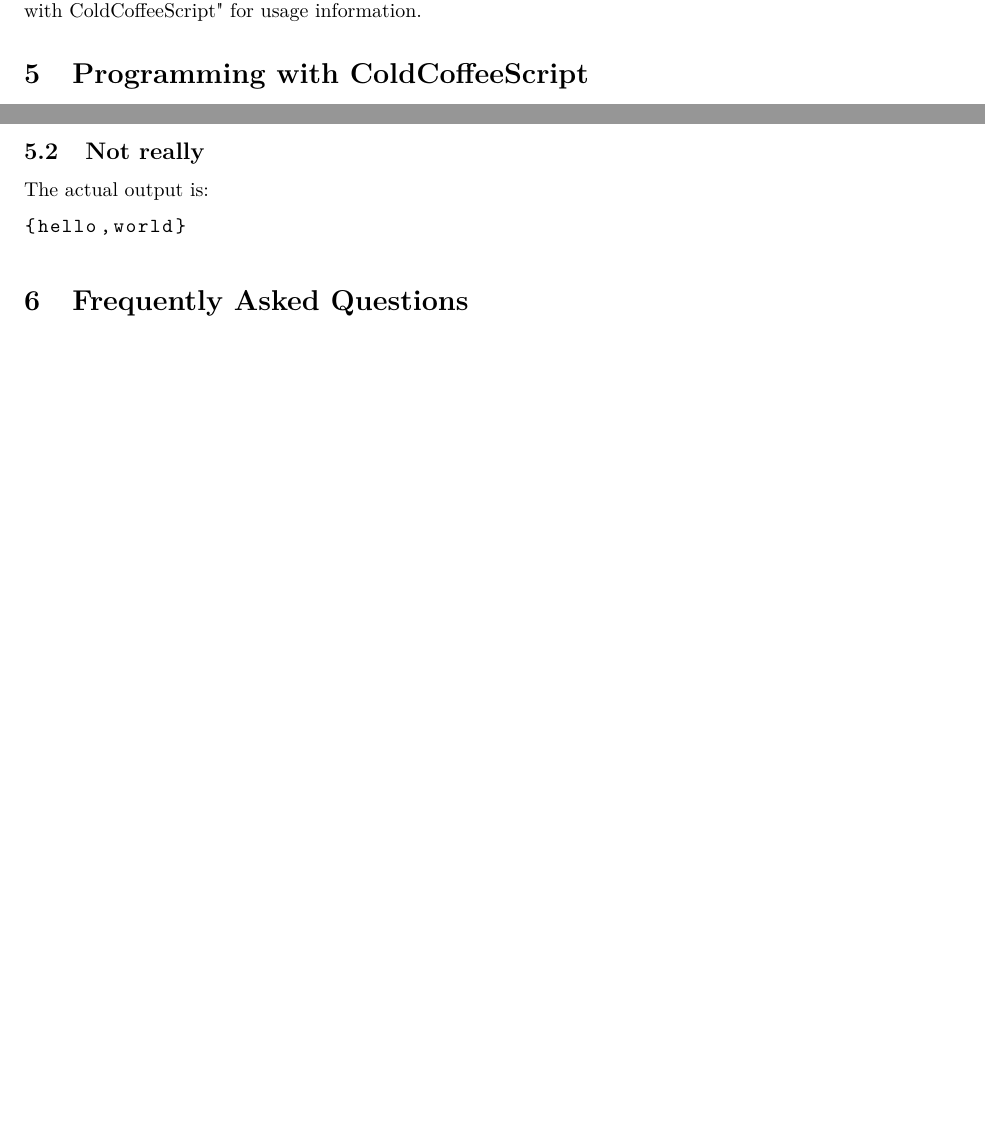
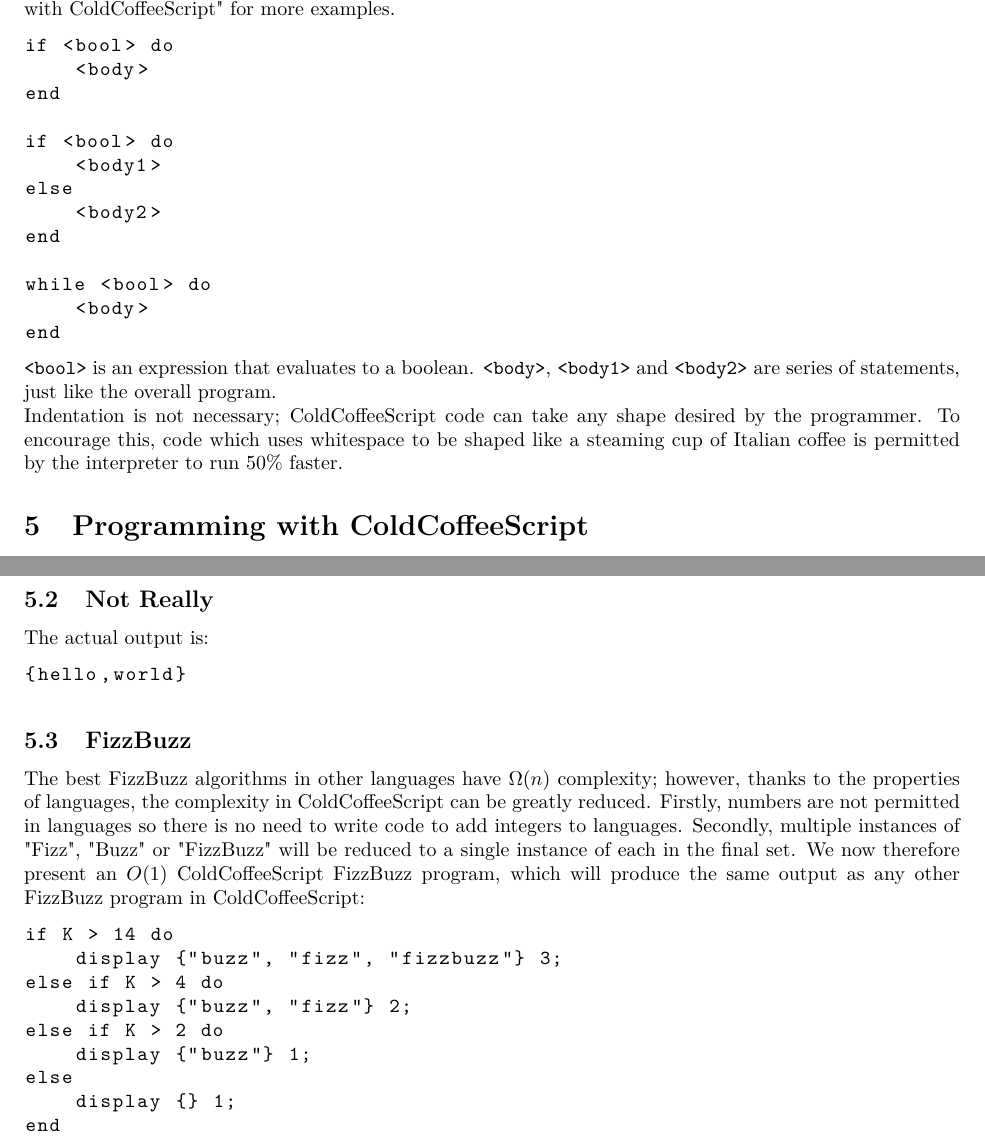
Before and after one commit to fredtargaryen/ColdCoffeeScript, a LaTeX document (User Guide/User_Guide.tex): two parts of pages 3 and 5 of 5 before the commit and two parts of pages 4 and 5 of 5 after it, joined at a grey line, cut so that both start at the same text, the shorter picture padded with empty space. Compiled offline with pdfLaTeX.

Commit message:
input, if-else, while, and other bullshit

```diff
--- a/User Guide/User_Guide.tex
+++ b/User Guide/User_Guide.tex
@@ -71,5 +71,3 @@ The variable's value is reassigned with the name, followed by an equals sign, fo
 \lstinline|MYSET = {"god", "yes","someone","help","me","please"};| \\
 It is of course also possible to (re-)assign the result of some expression to a variable, provided the result is of the type the variable was declared with: \\
 \lstinline|MYSET = {"this", "joke", "has", "run"} union {"its", "co"+"urse"};| \\
-Nota Bene: variable names can only consist of capital letters. This was DONE BY CHOICE to emphasise the importance of good variable naming. \\\\
-ColdCoffeeScript also offers conditionals and iteration as while and if/else constructs. See "Programming with ColdCoffeeScript" for usage information.
@@ -76,3 +85,21 @@ ColdCoffeeScript also offers conditionals and iteration as while and if/else con
+This is a very brief overview of the if(-else) and while constructs in ColdCoffeeScript. See "Programming with ColdCoffeeScript" for more examples.
+\begin{lstlisting}
+if <bool> do
+    <body>
+end
+
+if <bool> do
+    <body1>
+else
+    <body2>
+end
+
+while <bool> do
+    <body>
+end
+\end{lstlisting}
+\lstinline|<bool>| is an expression that evaluates to a boolean. \lstinline|<body>|, \lstinline|<body1>| and \lstinline|<body2>| are series of statements, just like the overall program. \\
+Indentation is not necessary; ColdCoffeeScript code can take any shape desired by the programmer. To encourage this, code which uses whitespace to be shaped like a steaming cup of Italian coffee is permitted by the interpreter to run 50\% faster.
 \section{Programming with ColdCoffeeScript}
 \subsection{Hello World}
 Thees ees-a the anatomy of a Hello World Program in ColdCoffeeScript.
@@ -93,10 +120,22 @@ The output of the program is as follows:
 \end{lstlisting}
 This is because the language automatically translates English strings to Italian.
 \newpage
-\subsection{Not really}
+\subsection{Not Really}
 The actual output is:
 \begin{lstlisting}
 {hello,world}
 \end{lstlisting}
-\section{Frequently Asked Questions}
+\subsection{FizzBuzz}
+The best FizzBuzz algorithms in other languages have \(\Omega (n)\) complexity; however, thanks to the properties of languages, the complexity in ColdCoffeeScript can be greatly reduced. Firstly, numbers are not permitted in languages so there is no need to write code to add integers to languages. Secondly, multiple instances of "Fizz", "Buzz" or "FizzBuzz" will be reduced to a single instance of each in the final set. We now therefore present an \(O(1)\) ColdCoffeeScript FizzBuzz program, which will produce the same output as any other FizzBuzz program in ColdCoffeeScript:
+\begin{lstlisting}
+if K > 14 do
+    display {"buzz", "fizz", "fizzbuzz"} 3;
+else if K > 4 do
+    display {"buzz", "fizz"} 2;
+else if K > 2 do
+    display {"buzz"} 1;
+else
+    display {} 1;
+end
+\end{lstlisting}
 \end{document}
```
Also changed, not shown: User Guide/User_Guide.pdf, User Guide/User_Guide.tex (11 more changed lines), 4 other files.
